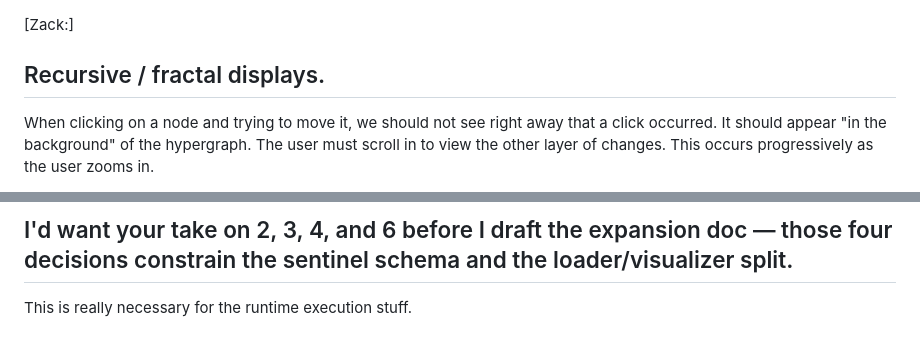
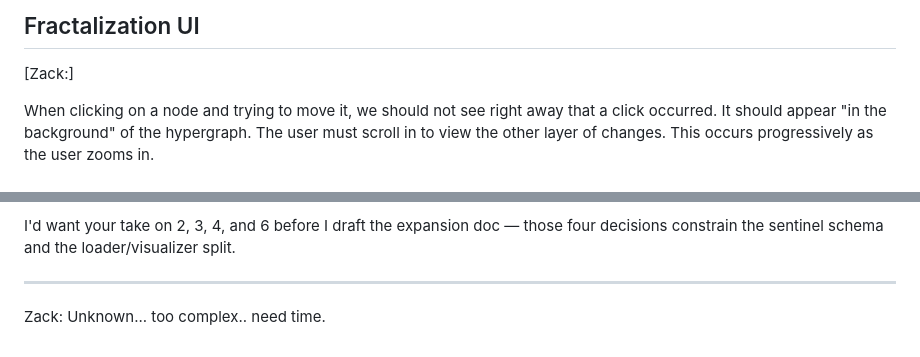
Before and after one commit to zackarydev/depgraph, a Markdown page: TODO_RECURSIVE.md, 2 parts joined by grey strips. GitHub-like rendering.

```diff
--- a/TODO_RECURSIVE.md
+++ b/TODO_RECURSIVE.md
@@ -1,5 +1,6 @@
+## Fractalization UI
+
 [Zack:]
-## Recursive / fractal displays.
 
 When clicking on a node and trying to move it, we should not see right away that a click occurred. It should appear "in the background" of the hypergraph. The user must scroll in to view the other layer of changes. This occurs progressively as the user zooms in.
 
@@ -47,5 +48,7 @@ Partial fractalization in black space vs. the horizon. VISION uses black space a
 One flag for the expansion doc on screen-position-in-hypergraph: if every viewport change writes to history, the history file becomes mostly camera noise. Probably want viewport in the graph only at explicit checkpoints (user-dropped sentinels or significant transitions), not continuously. Otherwise the "oscillating participants" get drowned in pan events.
 
 I'd want your take on 2, 3, 4, and 6 before I draft the expansion doc — those four decisions constrain the sentinel schema and the loader/visualizer split.
-----
-This is really necessary for the runtime execution stuff.
+
+---
+Zack:
+Unknown... too complex.. need time.
```
Also changed, not shown: README.md (+10 -0 lines).
